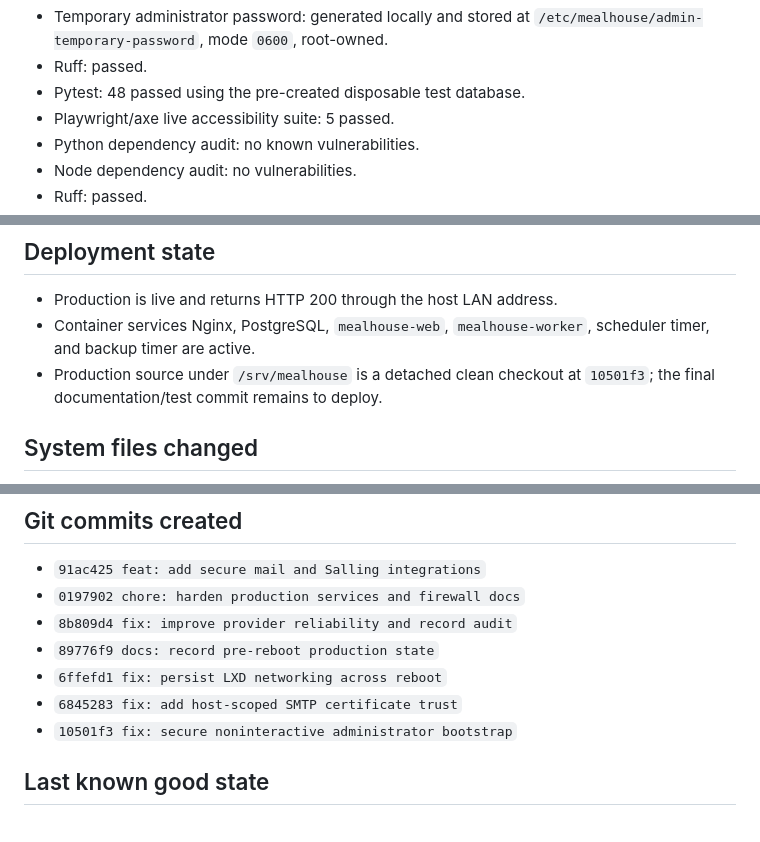
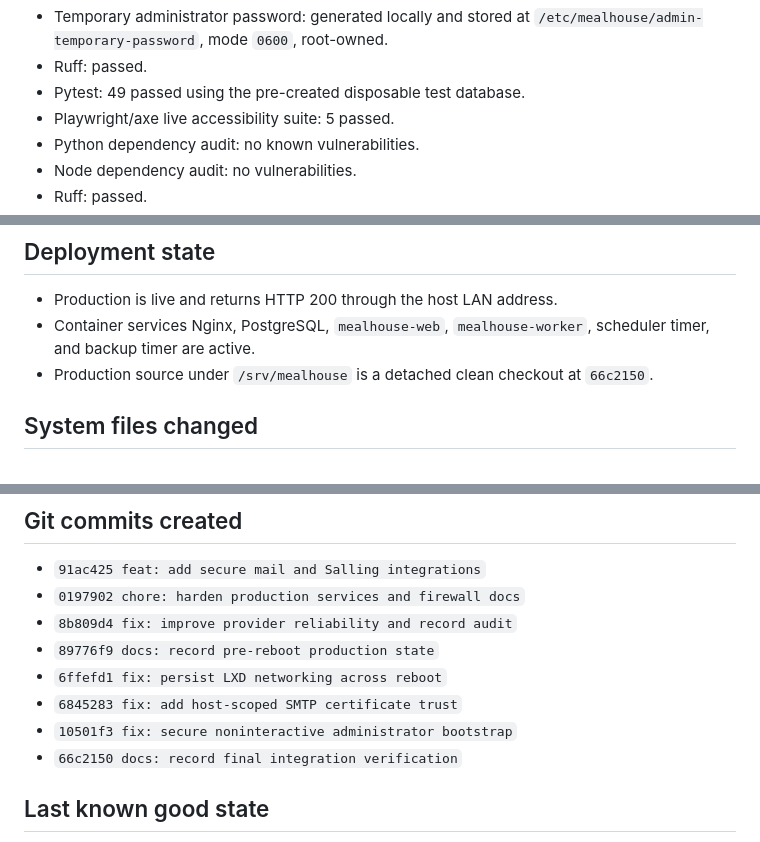
Before and after one commit to FerretLord68/Codex-shitshow, a Markdown page: docs/CODEX_PROGRESS.md, 3 parts joined by grey strips. Rendered like a GitHub page.

Commit message:
docs: update final validation state

```diff
--- a/docs/CODEX_PROGRESS.md
+++ b/docs/CODEX_PROGRESS.md
@@ -126,7 +126,7 @@ Finish and production-harden MealHouse, including SMTP, Salling Group, administr
 - Temporary administrator password: generated locally and stored at
   `/etc/mealhouse/admin-temporary-password`, mode `0600`, root-owned.
 - Ruff: passed.
-- Pytest: 48 passed using the pre-created disposable test database.
+- Pytest: 49 passed using the pre-created disposable test database.
 - Playwright/axe live accessibility suite: 5 passed.
 - Python dependency audit: no known vulnerabilities.
 - Node dependency audit: no vulnerabilities.
@@ -148,7 +148,7 @@ Finish and production-harden MealHouse, including SMTP, Salling Group, administr
 - Production is live and returns HTTP 200 through the host LAN address.
 - Container services Nginx, PostgreSQL, `mealhouse-web`, `mealhouse-worker`, scheduler timer, and backup timer are active.
 - Production source under `/srv/mealhouse` is a detached clean checkout at
-  `10501f3`; the final documentation/test commit remains to deploy.
+  `66c2150`.
 
 ## System files changed
 
@@ -190,6 +190,7 @@ Finish and production-harden MealHouse, including SMTP, Salling Group, administr
 - `6ffefd1 fix: persist LXD networking across reboot`
 - `6845283 fix: add host-scoped SMTP certificate trust`
 - `10501f3 fix: secure noninteractive administrator bootstrap`
+- `66c2150 docs: record final integration verification`
 
 ## Last known good state
 
```
